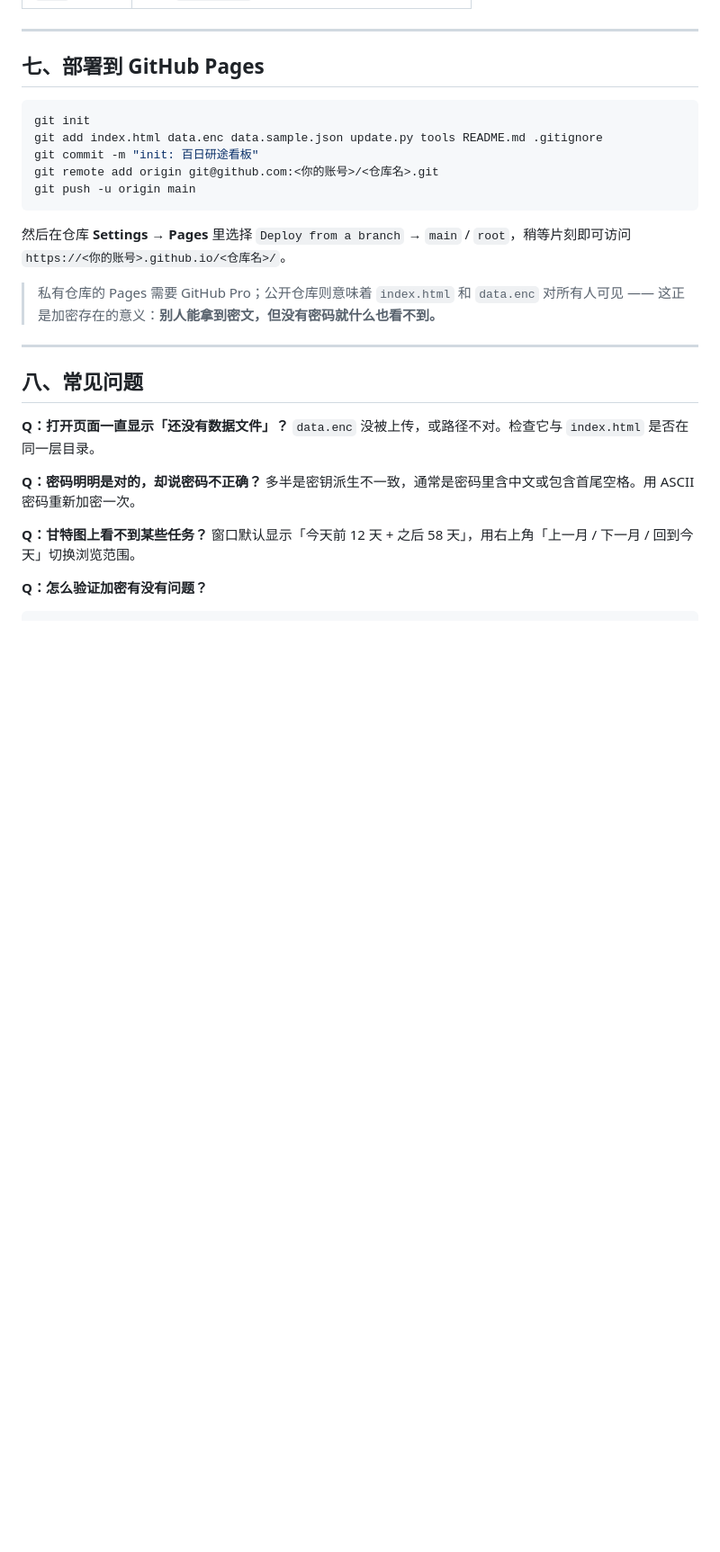
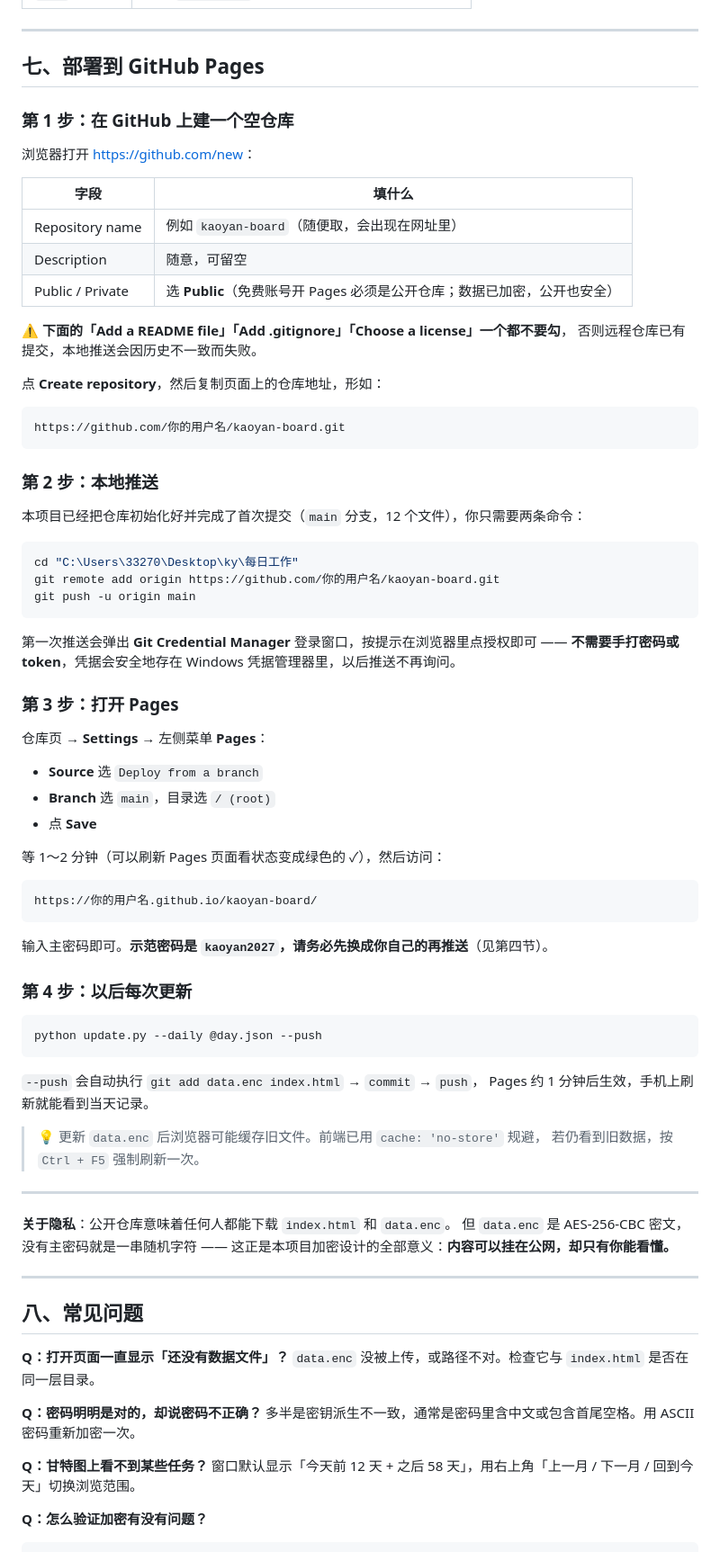
Before and after one commit to CHINO2199/kaoyan-board, a Markdown page: README.md, the part around the change. Shown at 90% size. Rendered like a GitHub page; blank space fills up the shorter version.

Commit message:
docs: 补充从零创建仓库与开启 Pages 的完整步骤

````diff
--- a/README.md
+++ b/README.md
@@ -197,19 +197,71 @@ notes_src/x.pdf  ──AES-256-CBC──►  notes_enc/x.enc（二进制：IV[16
 
 ## 七、部署到 GitHub Pages
 
+### 第 1 步：在 GitHub 上建一个**空**仓库
+
+浏览器打开 <https://github.com/new>：
+
+| 字段 | 填什么 |
+| --- | --- |
+| Repository name | 例如 `kaoyan-board`（随便取，会出现在网址里） |
+| Description | 随意，可留空 |
+| Public / Private | 选 **Public**（免费账号开 Pages 必须是公开仓库；数据已加密，公开也安全） |
+
+⚠️ **下面的「Add a README file」「Add .gitignore」「Choose a license」一个都不要勾**，
+否则远程仓库已有提交，本地推送会因历史不一致而失败。
+
+点 **Create repository**，然后复制页面上的仓库地址，形如：
+
+```
+https://github.com/你的用户名/kaoyan-board.git
+```
+
+### 第 2 步：本地推送
+
+本项目已经把仓库初始化好并完成了首次提交（`main` 分支，12 个文件），你只需要两条命令：
+
 ```bash
-git init
-git add index.html data.enc data.sample.json update.py tools README.md .gitignore
-git commit -m "init: 百日研途看板"
-git remote add origin git@github.com:<你的账号>/<仓库名>.git
+cd "C:\Users\33270\Desktop\ky\每日工作"
+git remote add origin https://github.com/你的用户名/kaoyan-board.git
 git push -u origin main
 ```
 
-然后在仓库 **Settings → Pages** 里选择 `Deploy from a branch` → `main` / `root`，稍等片刻即可访问
-`https://<你的账号>.github.io/<仓库名>/`。
+第一次推送会弹出 **Git Credential Manager** 登录窗口，按提示在浏览器里点授权即可 ——
+**不需要手打密码或 token**，凭据会安全地存在 Windows 凭据管理器里，以后推送不再询问。
 
-> 私有仓库的 Pages 需要 GitHub Pro；公开仓库则意味着 `index.html` 和 `data.enc` 对所有人可见 ——
-> 这正是加密存在的意义：**别人能拿到密文，但没有密码就什么也看不到。**
+### 第 3 步：打开 Pages
+
+仓库页 → **Settings** → 左侧菜单 **Pages**：
+
+- **Source** 选 `Deploy from a branch`
+- **Branch** 选 `main`，目录选 `/ (root)`
+- 点 **Save**
+
+等 1～2 分钟（可以刷新 Pages 页面看状态变成绿色的 ✓），然后访问：
+
+```
+https://你的用户名.github.io/kaoyan-board/
+```
+
+输入主密码即可。**示范密码是 `kaoyan2027`，请务必先换成你自己的再推送**（见第四节）。
+
+### 第 4 步：以后每次更新
+
+```bash
+python update.py --daily @day.json --push
+```
+
+`--push` 会自动执行 `git add data.enc index.html` → `commit` → `push`，
+Pages 约 1 分钟后生效，手机上刷新就能看到当天记录。
+
+> 💡 更新 `data.enc` 后浏览器可能缓存旧文件。前端已用 `cache: 'no-store'` 规避，
+> 若仍看到旧数据，按 `Ctrl + F5` 强制刷新一次。
+
+---
+
+**关于隐私**：公开仓库意味着任何人都能下载 `index.html` 和 `data.enc`。
+但 `data.enc` 是 AES-256-CBC 密文，没有主密码就是一串随机字符 ——
+这正是本项目加密设计的全部意义：**内容可以挂在公网，却只有你能看懂。**
 
 ---
 
````
